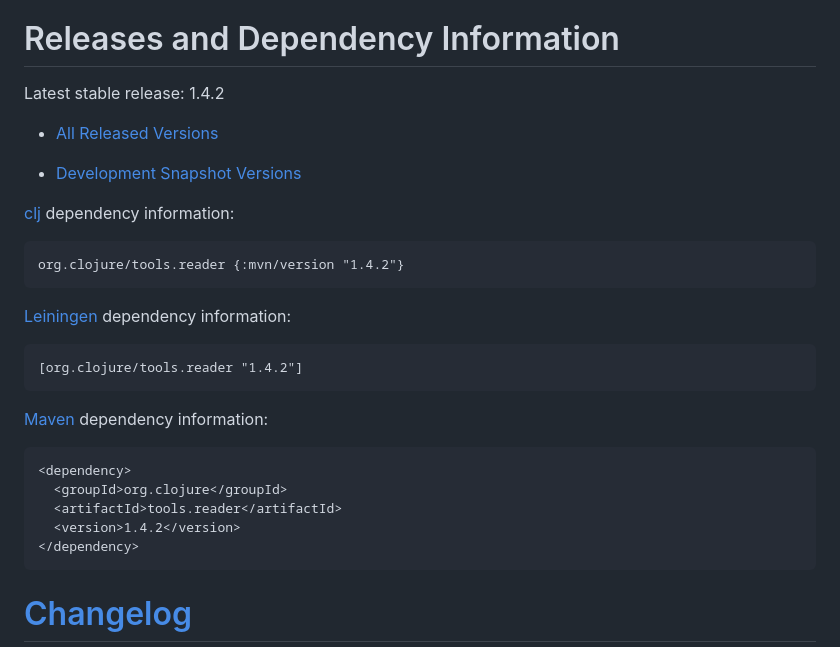
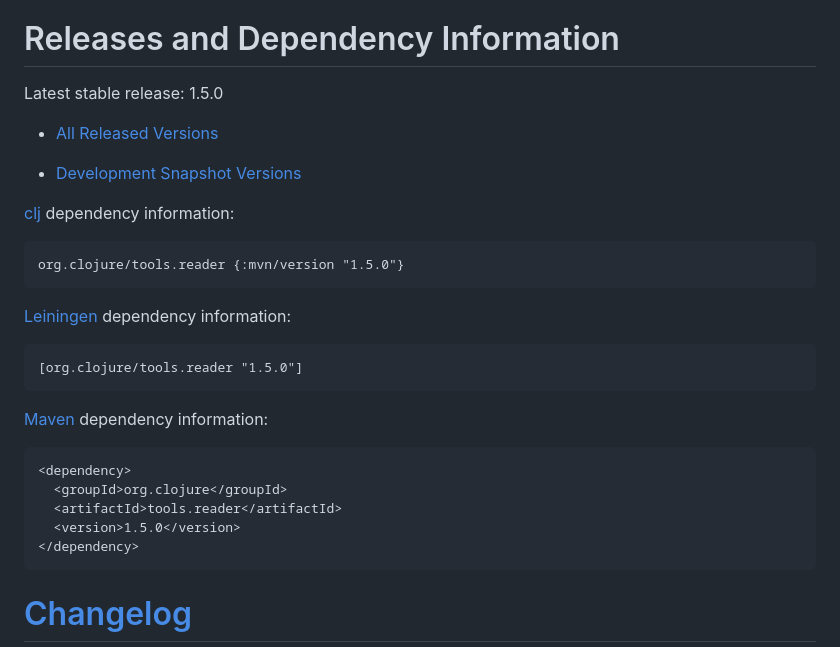
Before and after one commit to clojure/tools.reader, a Markdown page: README.md, the part around the change. Rendered like a GitHub page.

Commit message:
Update README for v1.5.0

````diff
--- a/README.md
+++ b/README.md
@@ -34,7 +34,7 @@ YourKit is kindly supporting open source projects with its full-featured Java Pr
 Releases and Dependency Information
 ========================================
 
-Latest stable release: 1.4.2
+Latest stable release: 1.5.0
 
 * [All Released Versions](https://search.maven.org/#search%7Cgav%7C1%7Cg%3A%22org.clojure%22%20AND%20a%3A%22tools.reader%22)
 
@@ -42,13 +42,13 @@ Latest stable release: 1.4.2
 
 [clj](https://clojure.org/guides/getting_started) dependency information:
 ```clojure
-org.clojure/tools.reader {:mvn/version "1.4.2"}
+org.clojure/tools.reader {:mvn/version "1.5.0"}
 ```
 
 [Leiningen](https://github.com/technomancy/leiningen) dependency information:
 
 ```clojure
-[org.clojure/tools.reader "1.4.2"]
+[org.clojure/tools.reader "1.5.0"]
 ```
 [Maven](https://maven.apache.org/) dependency information:
 
@@ -56,7 +56,7 @@ org.clojure/tools.reader {:mvn/version "1.4.2"}
 <dependency>
   <groupId>org.clojure</groupId>
   <artifactId>tools.reader</artifactId>
-  <version>1.4.2</version>
+  <version>1.5.0</version>
 </dependency>
 ```
 
````
